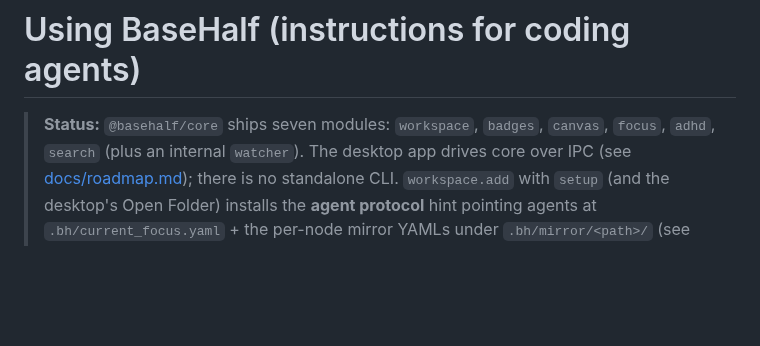
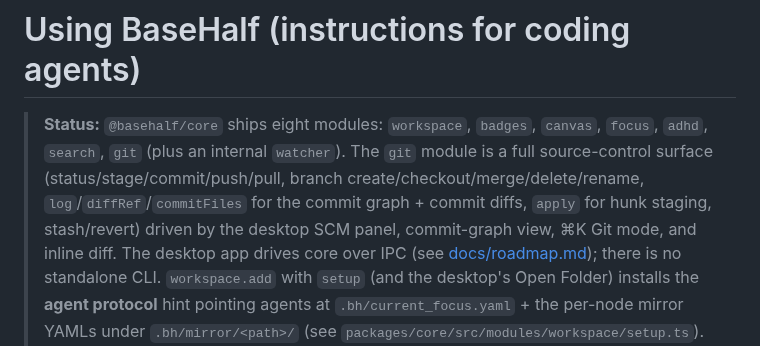
Before and after one commit to Pointa-Labs/basehalf, a Markdown page: CLAUDE.md, the part around the change. Drawn GitHub-style; blank space fills up the shorter version.

Commit message:
docs(claude): note the git module (eight modules now), not "seven"
The git module shipped a full source-control surface across this arc (SCM panel,
commit graph, ⌘K Git mode, inline diff with hunk staging). Update the status
line that still said "seven modules" / omitted git.

Co-Authored-By: Claude Opus 4.8 (1M context) <noreply@anthropic.com>

```diff
--- a/CLAUDE.md
+++ b/CLAUDE.md
@@ -1,7 +1,12 @@
 # Using BaseHalf (instructions for coding agents)
 
-> **Status:** `@basehalf/core` ships seven modules: `workspace`, `badges`,
-> `canvas`, `focus`, `adhd`, `search` (plus an internal `watcher`). The desktop
+> **Status:** `@basehalf/core` ships eight modules: `workspace`, `badges`,
+> `canvas`, `focus`, `adhd`, `search`, `git` (plus an internal `watcher`). The
+> `git` module is a full source-control surface (status/stage/commit/push/pull,
+> branch create/checkout/merge/delete/rename, `log`/`diffRef`/`commitFiles` for
+> the commit graph + commit diffs, `apply` for hunk staging, stash/revert) driven
+> by the desktop SCM panel, commit-graph view, ⌘K Git mode, and inline diff. The
+> desktop
 > app drives core over IPC (see [docs/roadmap.md](docs/roadmap.md)); there is no
 > standalone CLI. `workspace.add` with `setup` (and the desktop's Open Folder)
 > installs the **agent protocol** hint pointing agents at
```
